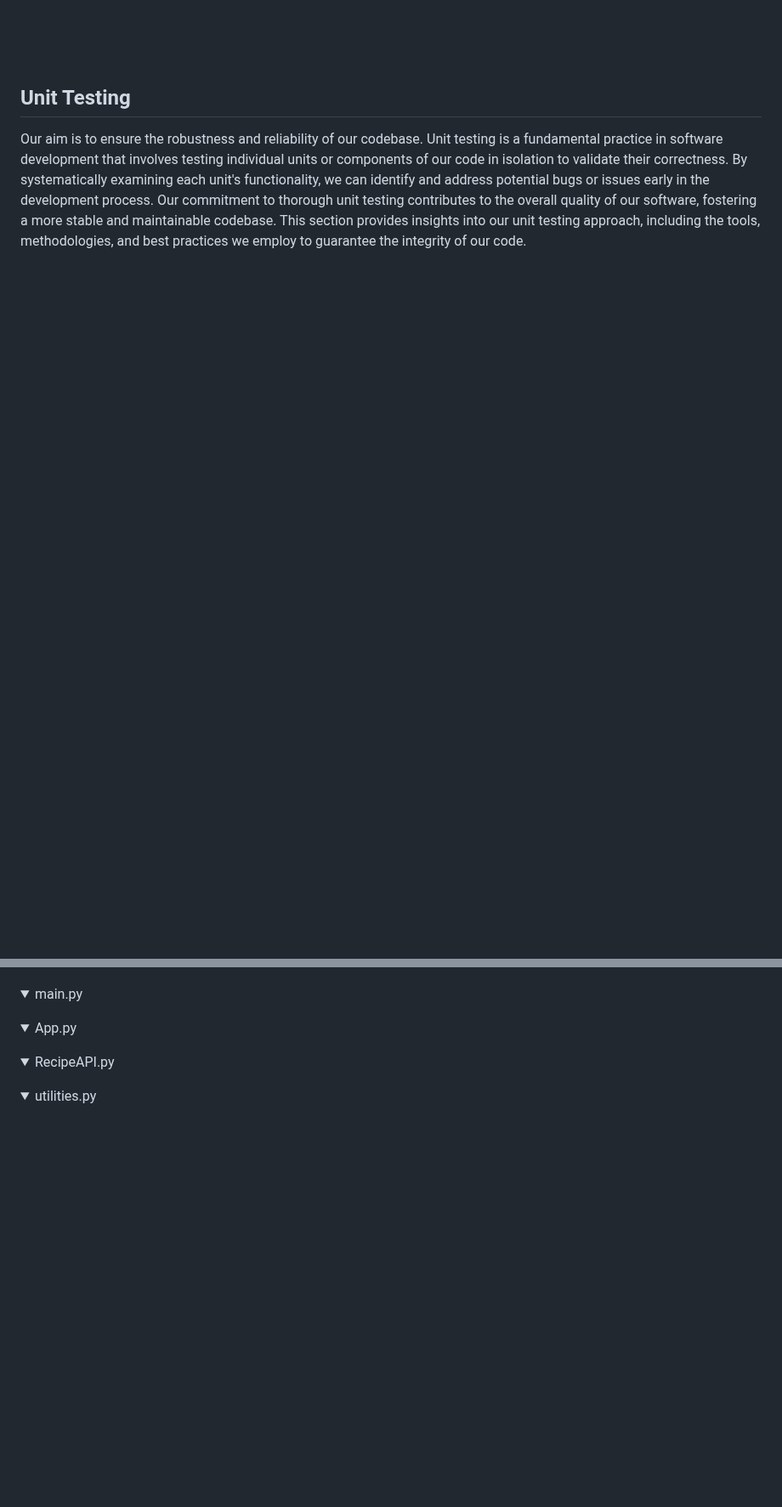
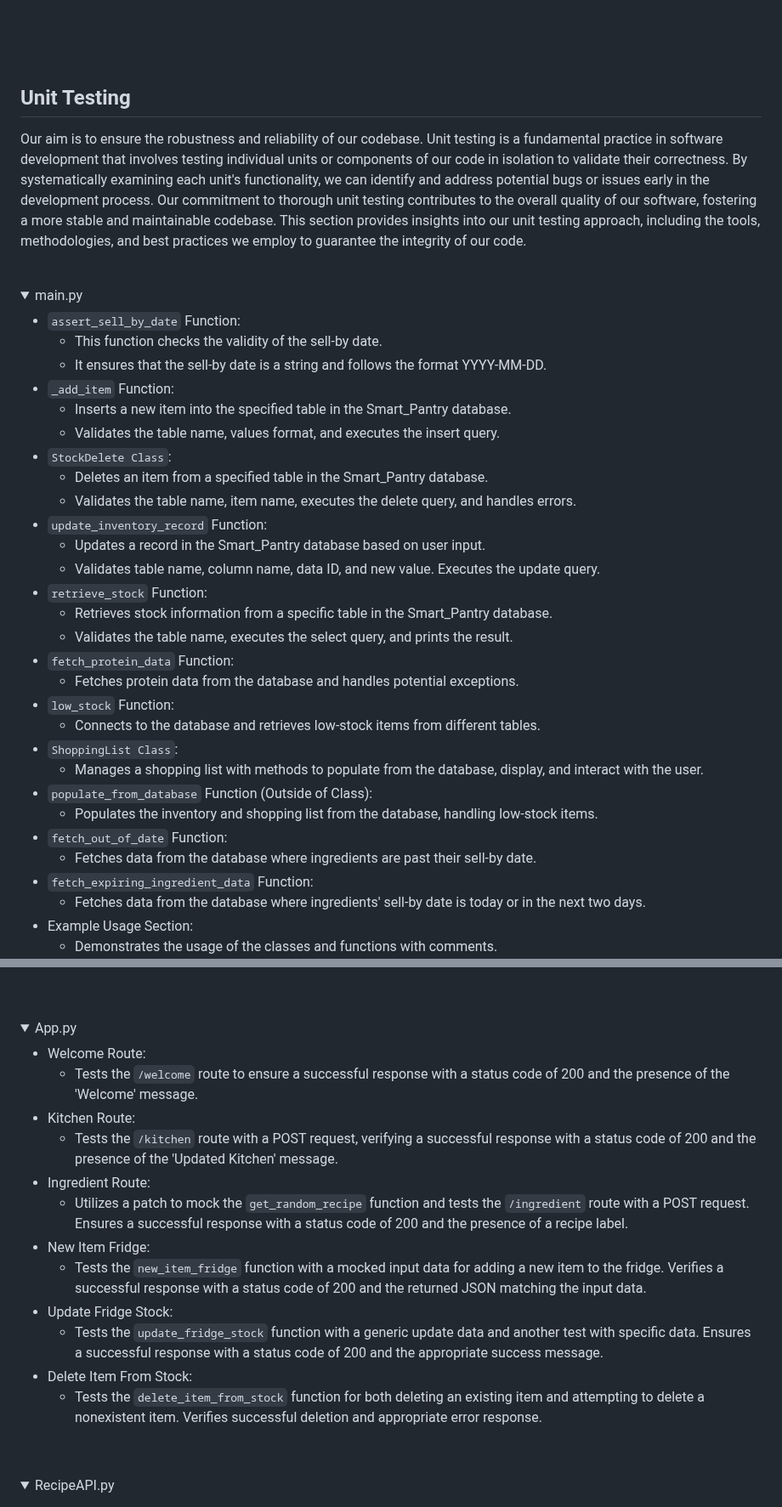
Before and after one commit to somedaysmash/Software4_Group5_Smart_Pantry, a Markdown page: README.md, 2 parts joined by grey strips. Shown at 85% size. GitHub-like rendering; folded sections open; blank space fills up the shorter version.

```diff
--- a/README.md
+++ b/README.md
@@ -1115,3 +1115,34 @@ and other custom modules:
 
 <details>
 	<summary>main.py</summary>
+
+- `assert_sell_by_date` Function:
+	- This function checks the validity of the sell-by date.
+	- It ensures that the sell-by date is a string and follows the format YYYY-MM-DD.
+- `_add_item` Function:
+	- Inserts a new item into the specified table in the Smart_Pantry database.
+	- Validates the table name, values format, and executes the insert query.
+- `StockDelete Class`:
+	- Deletes an item from a specified table in the Smart_Pantry database.
+	- Validates the table name, item name, executes the delete query, and handles errors.
+- `update_inventory_record` Function:
+	- Updates a record in the Smart_Pantry database based on user input.
+	- Validates table name, column name, data ID, and new value. Executes the update query.
+- `retrieve_stock` Function:
+	- Retrieves stock information from a specific table in the Smart_Pantry database.
+	- Validates the table name, executes the select query, and prints the result.
+- `fetch_protein_data` Function:
+	- Fetches protein data from the database and handles potential exceptions.
+- `low_stock` Function:
+	- Connects to the database and retrieves low-stock items from different tables.
+- `ShoppingList Class`:
+	- Manages a shopping list with methods to populate from the database, display, and interact with the user.
+- `populate_from_database` Function (Outside of Class):
+	- Populates the inventory and shopping list from the database, handling low-stock items.
+- `fetch_out_of_date` Function:
+	- Fetches data from the database where ingredients are past their sell-by date.
+- `fetch_expiring_ingredient_data` Function:
+	- Fetches data from the database where ingredients' sell-by date is today or in the next two days.
+- Example Usage Section:
+	- Demonstrates the usage of the classes and functions with comments.
+
@@ -1119,3 +1152,17 @@ and other custom modules:
 
 <details>
 	<summary>App.py</summary>
+
+- Welcome Route:
+	- Tests the `/welcome` route to ensure a successful response with a status code of 200 and the presence of the 'Welcome' message.
+- Kitchen Route:
+	- Tests the `/kitchen` route with a POST request, verifying a successful response with a status code of 200 and the presence of the 'Updated Kitchen' message.
+- Ingredient Route:
+	- Utilizes a patch to mock the `get_random_recipe` function and tests the `/ingredient` route with a POST request. Ensures a successful response with a status code of 200 and the presence of a recipe label.
+- New Item Fridge:
+	- Tests the `new_item_fridge` function with a mocked input data for adding a new item to the fridge. Verifies a successful response with a status code of 200 and the returned JSON matching the input data.
+- Update Fridge Stock:
+	- Tests the `update_fridge_stock` function with a generic update data and another test with specific data. Ensures a successful response with a status code of 200 and the appropriate success message.
+- Delete Item From Stock:
+	- Tests the `delete_item_from_stock` function for both deleting an existing item and attempting to delete a nonexistent item. Verifies successful deletion and appropriate error response.
+
```
Also changed, not shown: other parts of README.md (+74 -24 lines).
